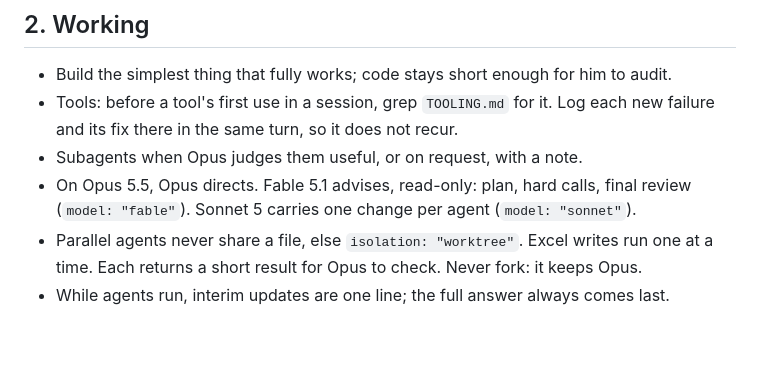
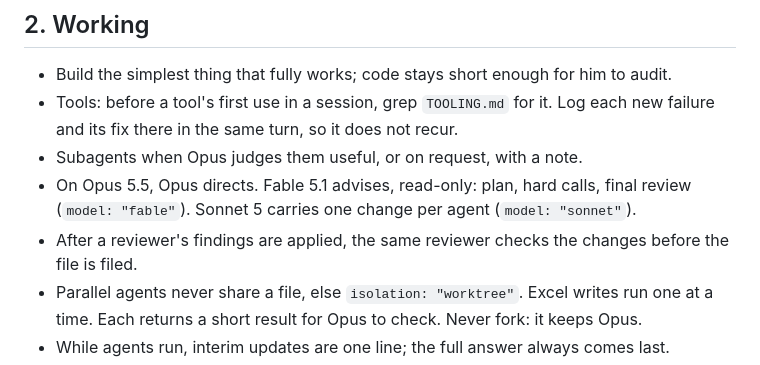
Before and after one commit to maakmal97/qr-command, a Markdown page: part1.md, the part around the change. GitHub-like rendering; blank space fills up the shorter version.

```diff
--- a/part1.md
+++ b/part1.md
@@ -18,6 +18,8 @@ Precedence: his instruction now, then the nearest file, then the newer rule.
 - Subagents when Opus judges them useful, or on request, with a note.
 - On Opus 5.5, Opus directs. Fable 5.1 advises, read-only: plan, hard calls, final review
   (`model: "fable"`). Sonnet 5 carries one change per agent (`model: "sonnet"`).
+- After a reviewer's findings are applied, the same reviewer checks the changes before the
+  file is filed.
 - Parallel agents never share a file, else `isolation: "worktree"`. Excel writes run one
   at a time. Each returns a short result for Opus to check. Never fork: it keeps Opus.
 - While agents run, interim updates are one line; the full answer always comes last.
```
Also changed, not shown: part2.md (+9 -8 lines).
